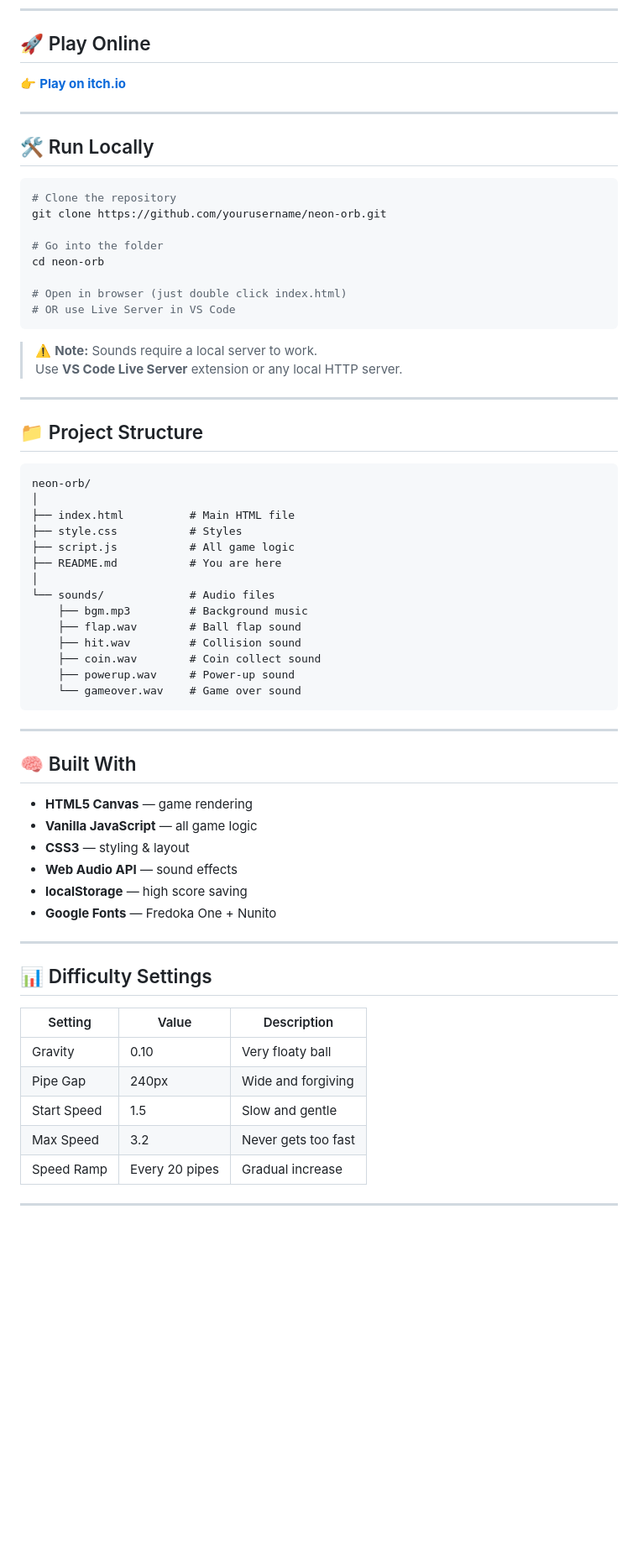
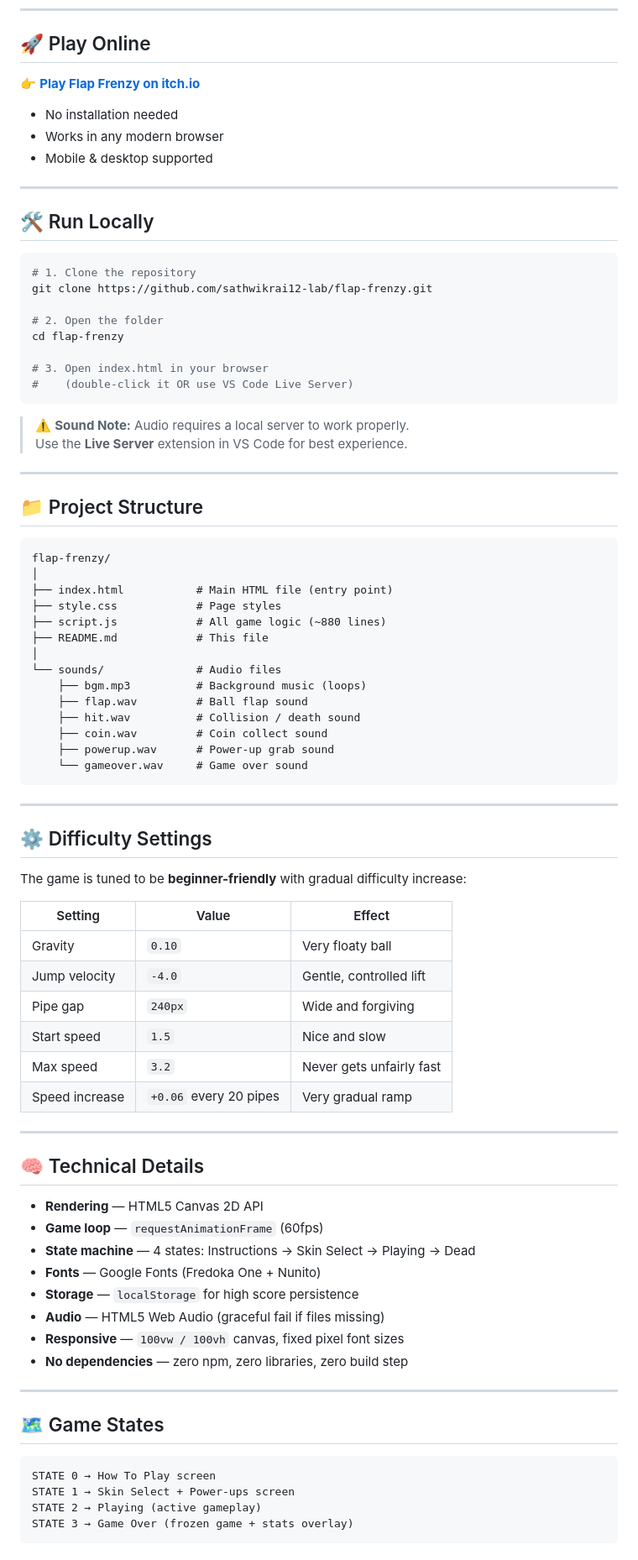
Before and after one commit to sathwikrai12-lab/flappy-bird, a Markdown page: README.md, the part around one of its changes. Shown at 84% size. Rendered like a GitHub page; blank space fills up the shorter version.

````diff
--- a/README.md
+++ b/README.md
@@ -70,64 +106,87 @@ no frameworks, just clean code.
 
 ## 🚀 Play Online
 
-👉 **[Play on itch.io](https://your-itch-link.itch.io/neon-orb)**
+👉 **[Play Flap Frenzy on itch.io](https://heisen777.itch.io/flap-frenzy)**
+
+- No installation needed
+- Works in any modern browser
+- Mobile & desktop supported
 
 ---
 
 ## 🛠️ Run Locally
+
 ```bash
-# Clone the repository
-git clone https://github.com/yourusername/neon-orb.git
+# 1. Clone the repository
+git clone https://github.com/sathwikrai12-lab/flap-frenzy.git
 
-# Go into the folder
-cd neon-orb
+# 2. Open the folder
+cd flap-frenzy
 
-# Open in browser (just double click index.html)
-# OR use Live Server in VS Code
+# 3. Open index.html in your browser
+#    (double-click it OR use VS Code Live Server)
 ```
 
-> ⚠️ **Note:** Sounds require a local server to work.
-> Use **VS Code Live Server** extension or any local HTTP server.
+> ⚠️ **Sound Note:** Audio requires a local server to work properly.
+> Use the **Live Server** extension in VS Code for best experience.
 
 ---
 
 ## 📁 Project Structure
+
 ```
-neon-orb/
+flap-frenzy/
 │
-├── index.html          # Main HTML file
-├── style.css           # Styles
-├── script.js           # All game logic
-├── README.md           # You are here
+├── index.html           # Main HTML file (entry point)
+├── style.css            # Page styles
+├── script.js            # All game logic (~880 lines)
+├── README.md            # This file
 │
-└── sounds/             # Audio files
-    ├── bgm.mp3         # Background music
-    ├── flap.wav        # Ball flap sound
-    ├── hit.wav         # Collision sound
-    ├── coin.wav        # Coin collect sound
-    ├── powerup.wav     # Power-up sound
-    └── gameover.wav    # Game over sound
+└── sounds/              # Audio files
+    ├── bgm.mp3          # Background music (loops)
+    ├── flap.wav         # Ball flap sound
+    ├── hit.wav          # Collision / death sound
+    ├── coin.wav         # Coin collect sound
+    ├── powerup.wav      # Power-up grab sound
+    └── gameover.wav     # Game over sound
 ```
 
 ---
 
-## 🧠 Built With
+## ⚙️ Difficulty Settings
 
-- **HTML5 Canvas** — game rendering
-- **Vanilla JavaScript** — all game logic
-- **CSS3** — styling & layout
-- **Web Audio API** — sound effects
-- **localStorage** — high score saving
-- **Google Fonts** — Fredoka One + Nunito
+The game is tuned to be **beginner-friendly** with gradual difficulty increase:
+
+| Setting | Value | Effect |
+|---------|-------|--------|
+| Gravity | `0.10` | Very floaty ball |
+| Jump velocity | `-4.0` | Gentle, controlled lift |
+| Pipe gap | `240px` | Wide and forgiving |
+| Start speed | `1.5` | Nice and slow |
+| Max speed | `3.2` | Never gets unfairly fast |
+| Speed increase | `+0.06` every 20 pipes | Very gradual ramp |
 
 ---
 
-## 📊 Difficulty Settings
+## 🧠 Technical Details
 
-| Setting | Value | Description |
-|---------|-------|-------------|
-| Gravity | 0.10 | Very floaty ball |
-| Pipe Gap | 240px | Wide and forgiving |
-| Start Speed | 1.5 | Slow and gentle |
-| Max Speed | 3.2 | Never gets too fast |
-| Speed Ramp | Every 20 pipes | Gradual increase |
+- **Rendering** — HTML5 Canvas 2D API
+- **Game loop** — `requestAnimationFrame` (60fps)
+- **State machine** — 4 states: Instructions → Skin Select → Playing → Dead
+- **Fonts** — Google Fonts (Fredoka One + Nunito)
+- **Storage** — `localStorage` for high score persistence
+- **Audio** — HTML5 Web Audio (graceful fail if files missing)
+- **Responsive** — `100vw / 100vh` canvas, fixed pixel font sizes
+- **No dependencies** — zero npm, zero libraries, zero build step
+
+---
+
+## 🗺️ Game States
+
+```
+STATE 0 → How To Play screen
+STATE 1 → Skin Select + Power-ups screen
+STATE 2 → Playing (active gameplay)
+STATE 3 → Game Over (frozen game + stats overlay)
+```
+
````
Also changed, not shown: other parts of README.md (+89 -46 lines).
